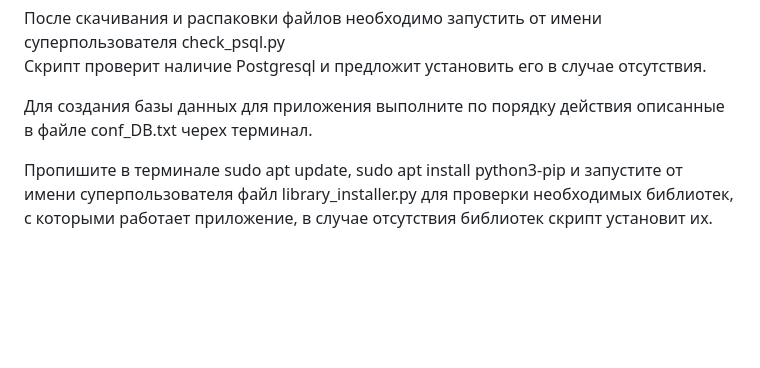
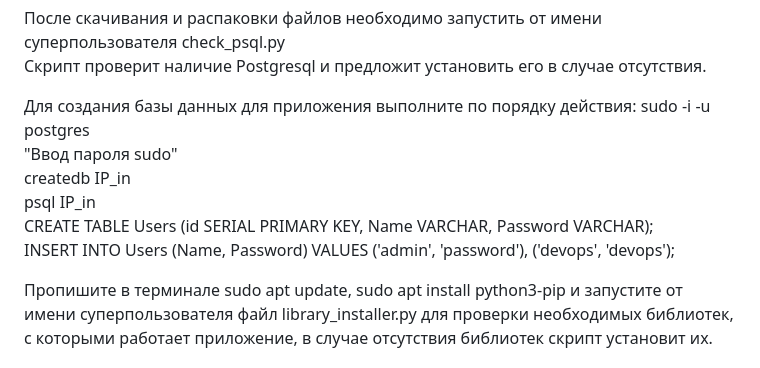
Before and after one commit to Grigoryyy/Control_IP_Interfaces, a Markdown page: README.md, the part around the change. Rendered like a GitHub page; blank space fills up the shorter version.

Commit message:
correct README

```diff
--- a/README.md
+++ b/README.md
@@ -13,8 +13,13 @@
 После скачивания и распаковки файлов необходимо запустить от имени суперпользователя check_psql.py
 Скрипт проверит наличие Postgresql и предложит установить его в случае отсутствия.
 
-Для создания базы данных для приложения выполните по порядку действия описанные в файле conf_DB.txt
-черех терминал.
+Для создания базы данных для приложения выполните по порядку действия:
+sudo -i -u postgres
+"Ввод пароля sudo"
+createdb IP_in
+psql IP_in
+CREATE TABLE Users (id SERIAL PRIMARY KEY, Name VARCHAR, Password VARCHAR);
+INSERT INTO Users (Name, Password) VALUES ('admin', 'password'), ('devops', 'devops');
 
 Пропишите в терминале sudo apt update, sudo apt install python3-pip и запустите от имени суперпользователя файл library_installer.py для проверки необходимых библиотек, с которыми работает приложение,
 в случае отсутствия библиотек скрипт установит их.
```
